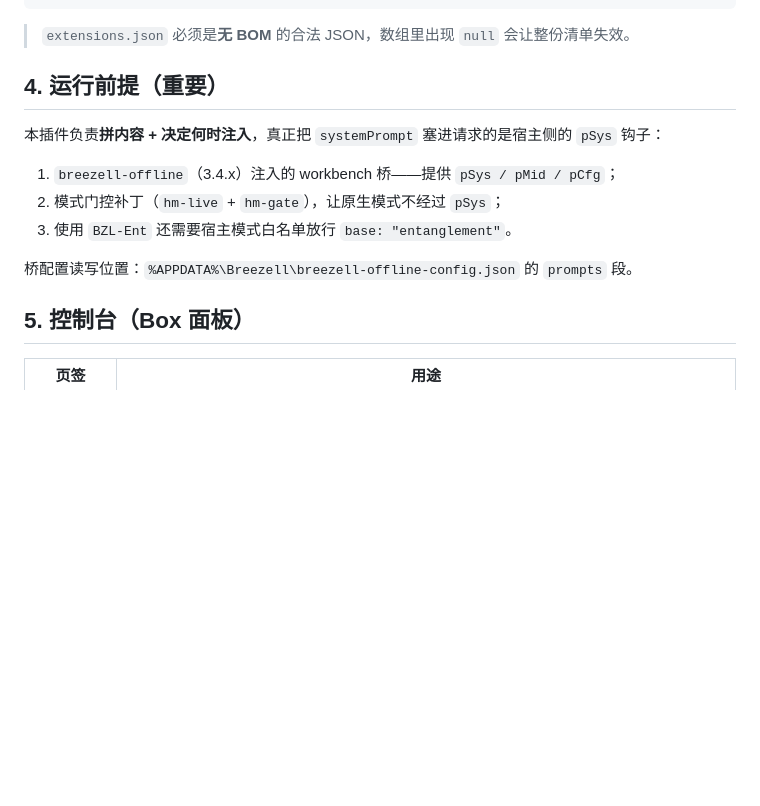
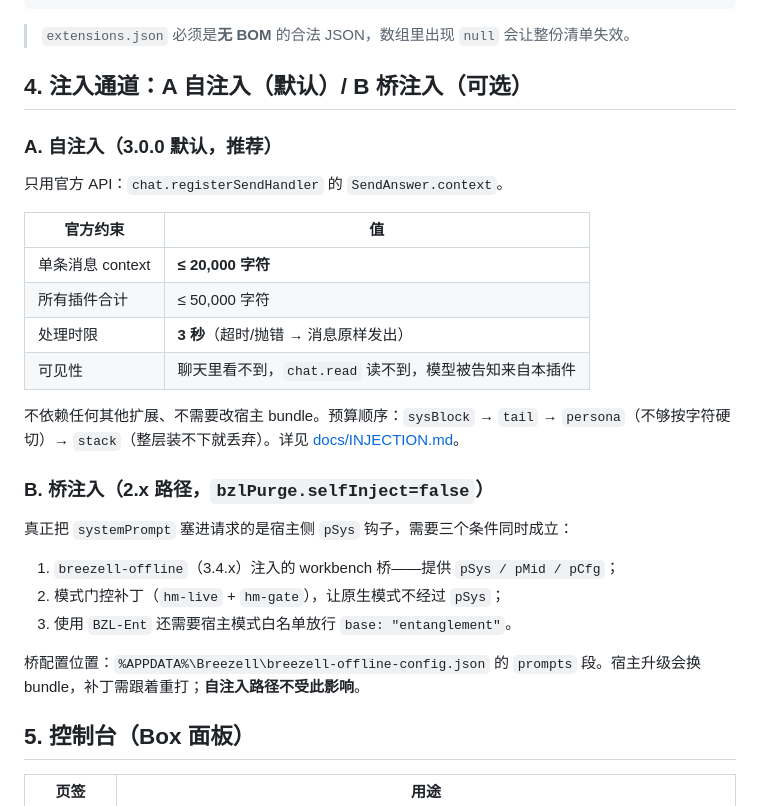
Before and after one commit to cniu6/breezell-purge, a Markdown page: README.md, the part around one of its changes. Drawn GitHub-style; blank space fills up the shorter version.

```diff
--- a/README.md
+++ b/README.md
@@ -83,15 +102,30 @@ Plugins › Installed › Install local .vsix   →  选 bzl-purge-2.9.4.vsix
 
 > `extensions.json` 必须是**无 BOM** 的合法 JSON，数组里出现 `null` 会让整份清单失效。
 
-## 4. 运行前提（重要）
+## 4. 注入通道：A 自注入（默认）/ B 桥注入（可选）
 
-本插件负责**拼内容 + 决定何时注入**，真正把 `systemPrompt` 塞进请求的是宿主侧的 `pSys` 钩子：
+### A. 自注入（3.0.0 默认，推荐）
+
+只用官方 API：`chat.registerSendHandler` 的 `SendAnswer.context`。
+
+| 官方约束 | 值 |
+|---|---|
+| 单条消息 context | **≤ 20,000 字符** |
+| 所有插件合计 | ≤ 50,000 字符 |
+| 处理时限 | **3 秒**（超时/抛错 → 消息原样发出） |
+| 可见性 | 聊天里看不到，`chat.read` 读不到，模型被告知来自本插件 |
+
+不依赖任何其他扩展、不需要改宿主 bundle。预算顺序：`sysBlock` → `tail` → `persona`（不够按字符硬切）→ `stack`（整层装不下就丢弃）。详见 [docs/INJECTION.md](docs/INJECTION.md)。
+
+### B. 桥注入（2.x 路径，`bzlPurge.selfInject=false`）
+
+真正把 `systemPrompt` 塞进请求的是宿主侧 `pSys` 钩子，需要三个条件同时成立：
 
 1. `breezell-offline`（3.4.x）注入的 workbench 桥——提供 `pSys / pMid / pCfg`；
 2. 模式门控补丁（`hm-live` + `hm-gate`），让原生模式不经过 `pSys`；
 3. 使用 `BZL-Ent` 还需要宿主模式白名单放行 `base: "entanglement"`。
 
-桥配置读写位置：`%APPDATA%\Breezell\breezell-offline-config.json` 的 `prompts` 段。
+桥配置位置：`%APPDATA%\Breezell\breezell-offline-config.json` 的 `prompts` 段。宿主升级会换 bundle，补丁需跟着重打；**自注入路径不受此影响**。
 
 ## 5. 控制台（Box 面板）
 
```
Also changed, not shown: other parts of README.md (+37 -10 lines), docs/ENVIRONMENT.md (added, +145 -0 lines), docs/img/console-2.9.0.png (added), docs/img/host-devpage-1.4.52.png (added), 1 other file.
